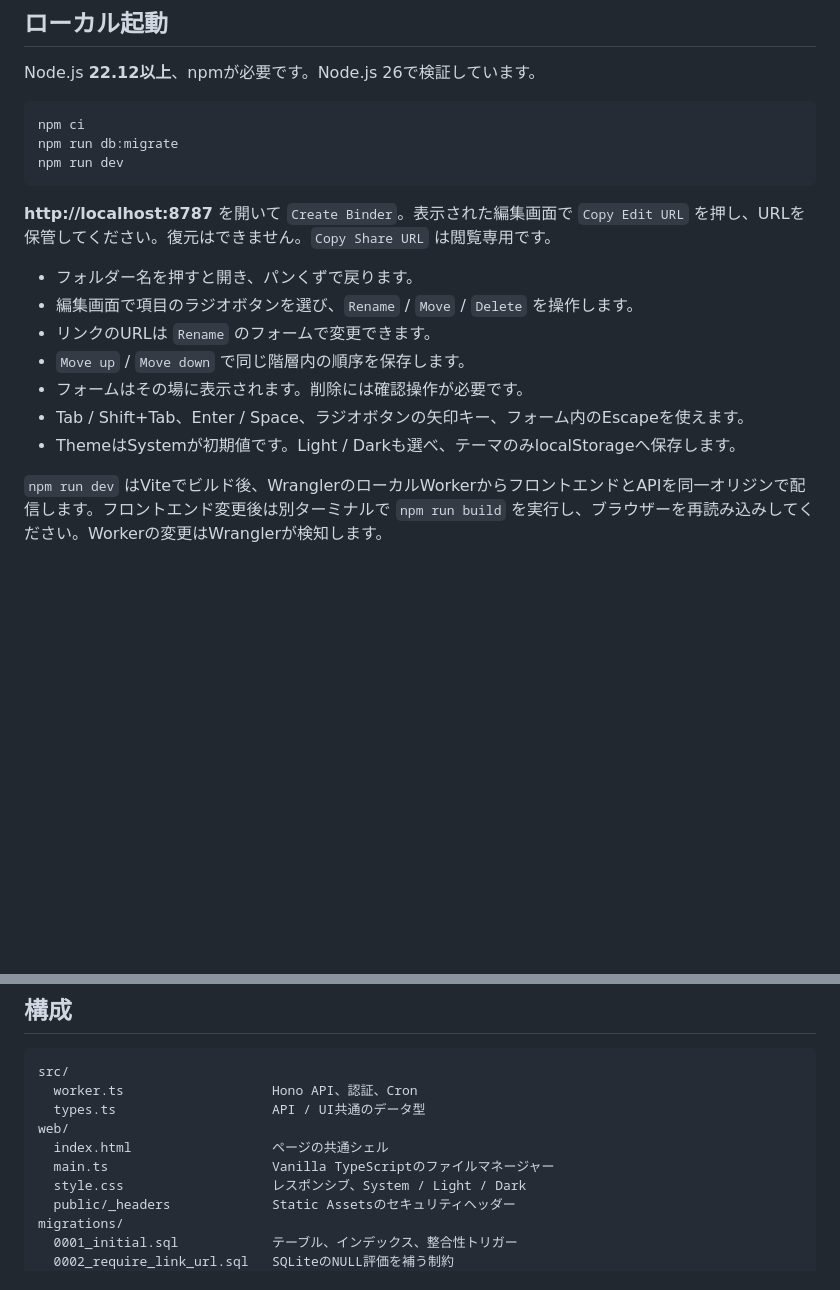
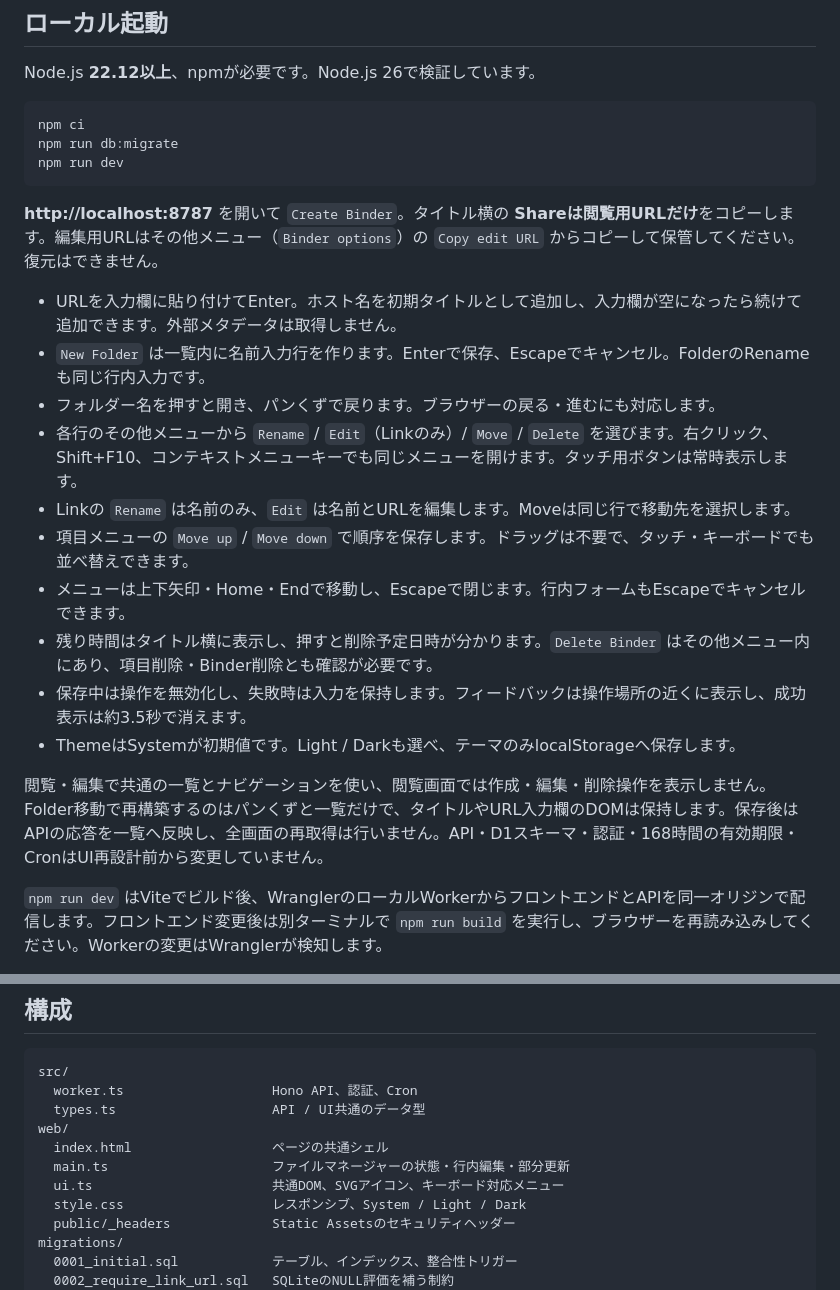
Before and after one commit to mzww-omz/binder, a Markdown page: README.md, 2 parts joined by grey strips. Rendered like a GitHub page; blank space fills up the shorter version.

Commit message:
docs: update Binder workflows and redesign verification

````diff
--- a/README.md
+++ b/README.md
@@ -12,15 +12,20 @@ npm run db:migrate
 npm run dev
 ```
 
-**http://localhost:8787** を開いて `Create Binder`。表示された編集画面で `Copy Edit URL` を押し、URLを保管してください。復元はできません。`Copy Share URL` は閲覧専用です。
+**http://localhost:8787** を開いて `Create Binder`。タイトル横の **Shareは閲覧用URLだけ**をコピーします。編集用URLはその他メニュー（`Binder options`）の `Copy edit URL` からコピーして保管してください。復元はできません。
 
-- フォルダー名を押すと開き、パンくずで戻ります。
-- 編集画面で項目のラジオボタンを選び、`Rename` / `Move` / `Delete` を操作します。
-- リンクのURLは `Rename` のフォームで変更できます。
-- `Move up` / `Move down` で同じ階層内の順序を保存します。
-- フォームはその場に表示されます。削除には確認操作が必要です。
-- Tab / Shift+Tab、Enter / Space、ラジオボタンの矢印キー、フォーム内のEscapeを使えます。
+- URLを入力欄に貼り付けてEnter。ホスト名を初期タイトルとして追加し、入力欄が空になったら続けて追加できます。外部メタデータは取得しません。
+- `New Folder` は一覧内に名前入力行を作ります。Enterで保存、Escapeでキャンセル。FolderのRenameも同じ行内入力です。
+- フォルダー名を押すと開き、パンくずで戻ります。ブラウザーの戻る・進むにも対応します。
+- 各行のその他メニューから `Rename` / `Edit`（Linkのみ）/ `Move` / `Delete` を選びます。右クリック、Shift+F10、コンテキストメニューキーでも同じメニューを開けます。タッチ用ボタンは常時表示します。
+- Linkの `Rename` は名前のみ、`Edit` は名前とURLを編集します。Moveは同じ行で移動先を選択します。
+- 項目メニューの `Move up` / `Move down` で順序を保存します。ドラッグは不要で、タッチ・キーボードでも並べ替えできます。
+- メニューは上下矢印・Home・Endで移動し、Escapeで閉じます。行内フォームもEscapeでキャンセルできます。
+- 残り時間はタイトル横に表示し、押すと削除予定日時が分かります。`Delete Binder` はその他メニュー内にあり、項目削除・Binder削除とも確認が必要です。
+- 保存中は操作を無効化し、失敗時は入力を保持します。フィードバックは操作場所の近くに表示し、成功表示は約3.5秒で消えます。
 - ThemeはSystemが初期値です。Light / Darkも選べ、テーマのみlocalStorageへ保存します。
+
+閲覧・編集で共通の一覧とナビゲーションを使い、閲覧画面では作成・編集・削除操作を表示しません。Folder移動で再構築するのはパンくずと一覧だけで、タイトルやURL入力欄のDOMは保持します。保存後はAPIの応答を一覧へ反映し、全画面の再取得は行いません。API・D1スキーマ・認証・168時間の有効期限・CronはUI再設計前から変更していません。
 
 `npm run dev` はViteでビルド後、WranglerのローカルWorkerからフロントエンドとAPIを同一オリジンで配信します。フロントエンド変更後は別ターミナルで `npm run build` を実行し、ブラウザーを再読み込みしてください。Workerの変更はWranglerが検知します。
 
@@ -34,7 +39,8 @@ src/
   types.ts                    API / UI共通のデータ型
 web/
   index.html                  ページの共通シェル
-  main.ts                     Vanilla TypeScriptのファイルマネージャー
+  main.ts                     ファイルマネージャーの状態・行内編集・部分更新
+  ui.ts                       共通DOM、SVGアイコン、キーボード対応メニュー
   style.css                   レスポンシブ、System / Light / Dark
   public/_headers             Static Assetsのセキュリティヘッダー
 migrations/
````
Also changed, not shown: other parts of README.md (+10 -6 lines).
